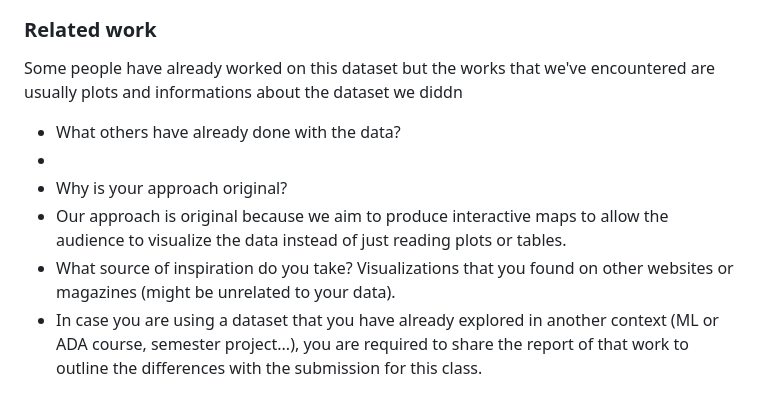
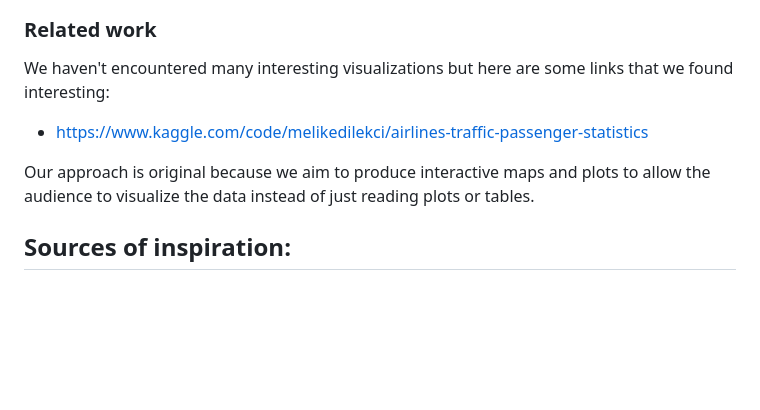
Before and after one commit to com-480-data-visualization/project-2023-datavizteam, a Markdown page: milestone1.md, the part around one of its changes. Drawn GitHub-style; blank space fills up the shorter version.

```diff
--- a/milestone1.md
+++ b/milestone1.md
@@ -48,11 +48,10 @@ The third one shows the proportion of enplaned (landed), deplaned (departed) and
 
 ### Related work
 
-Some people have already worked on this dataset but the works that we've encountered are usually plots and informations about the dataset we diddn
+We haven't encountered many interesting visualizations but here are some links that we found interesting:
+- https://www.kaggle.com/code/melikedilekci/airlines-traffic-passenger-statistics
 
-- What others have already done with the data?
+Our approach is original because we aim to produce interactive maps and plots to allow the audience to visualize the data instead of just reading plots or tables.
+
+Sources of inspiration:
 -
-- Why is your approach original?
-- Our approach is original because we aim to produce interactive maps to allow the audience to visualize the data instead of just reading plots or tables.
-- What source of inspiration do you take? Visualizations that you found on other websites or magazines (might be unrelated to your data).
-- In case you are using a dataset that you have already explored in another context (ML or ADA course, semester project...), you are required to share the report of that work to outline the differences with the submission for this class.
```
Also changed, not shown: other parts of milestone1.md (+1 -1 lines).
